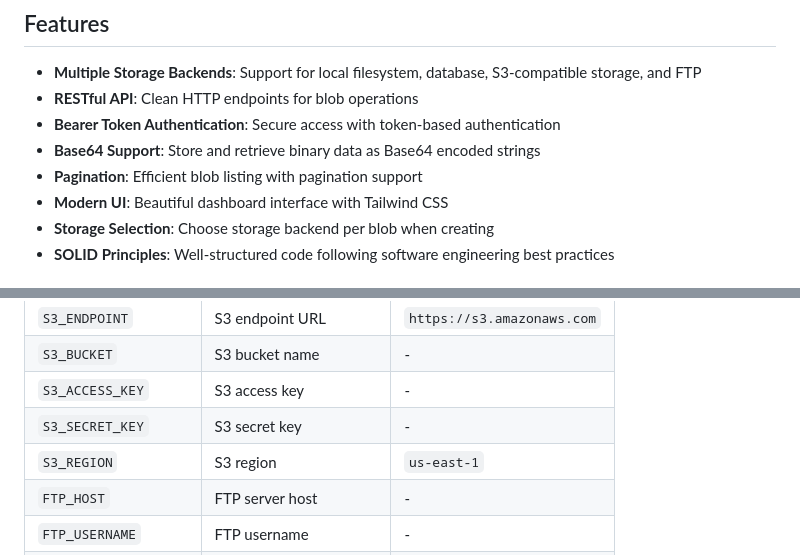
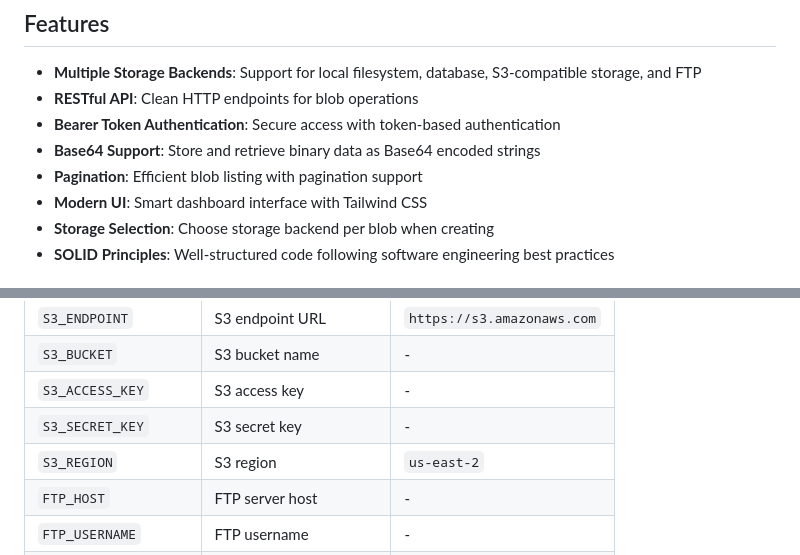
Before and after one commit to beniamin129/simple_drive, a Markdown page: README.md, 2 parts joined by grey strips. GitHub-like rendering.

```diff
--- a/README.md
+++ b/README.md
@@ -9,7 +9,7 @@ A Ruby on Rails API application that provides blob storage services with multipl
 - **Bearer Token Authentication**: Secure access with token-based authentication
 - **Base64 Support**: Store and retrieve binary data as Base64 encoded strings
 - **Pagination**: Efficient blob listing with pagination support
-- **Modern UI**: Beautiful dashboard interface with Tailwind CSS
+- **Modern UI**: Smart dashboard interface with Tailwind CSS
 - **Storage Selection**: Choose storage backend per blob when creating
 - **SOLID Principles**: Well-structured code following software engineering best practices
 
@@ -214,7 +214,7 @@ bundle exec brakeman
 | `S3_BUCKET` | S3 bucket name | - |
 | `S3_ACCESS_KEY` | S3 access key | - |
 | `S3_SECRET_KEY` | S3 secret key | - |
-| `S3_REGION` | S3 region | `us-east-1` |
+| `S3_REGION` | S3 region | `us-east-2` |
 | `FTP_HOST` | FTP server host | - |
 | `FTP_USERNAME` | FTP username | - |
 | `FTP_PASSWORD` | FTP password | - |
```
